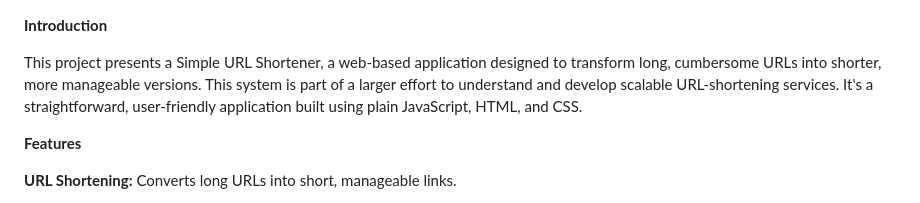
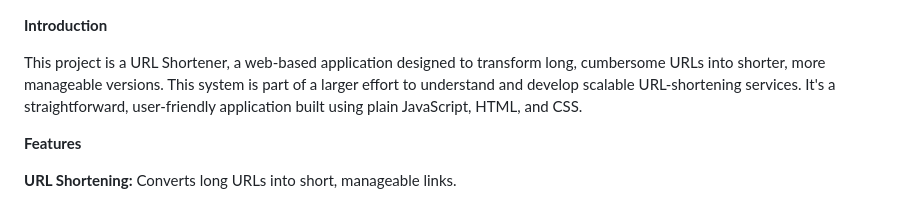
Before and after one commit to BenjaminKakai/LinkMinimizer, a Markdown page: README.md, the part around the change. GitHub-like rendering.

```diff
--- a/README.md
+++ b/README.md
@@ -1,6 +1,6 @@
 **Introduction**
 
-This project presents a Simple URL Shortener, a web-based application designed to transform long, cumbersome URLs into shorter, more manageable versions. This system is part of a larger effort to understand and develop scalable URL-shortening services. It's a straightforward, user-friendly application built using plain JavaScript, HTML, and CSS.
+This project is a URL Shortener, a web-based application designed to transform long, cumbersome URLs into shorter, more manageable versions. This system is part of a larger effort to understand and develop scalable URL-shortening services. It's a straightforward, user-friendly application built using plain JavaScript, HTML, and CSS.
 
 **Features**
 
```
